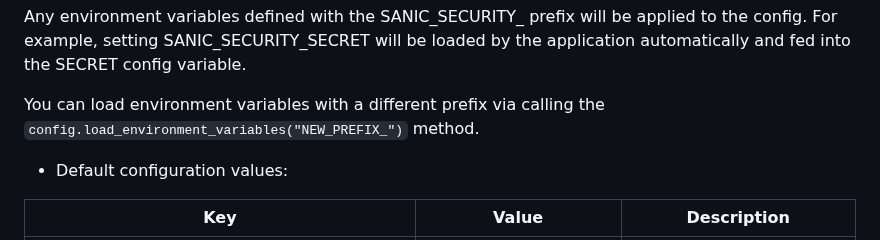
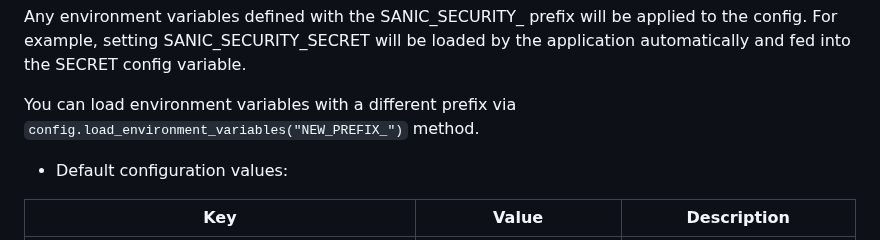
Before and after one commit to na-stewart/sanic-security, a Markdown page: README.md, the part around the change. Rendered like a GitHub page.

```diff
--- a/README.md
+++ b/README.md
@@ -107,7 +107,7 @@ You can also use the update() method like on regular dictionaries.
 Any environment variables defined with the SANIC_SECURITY_ prefix will be applied to the config. For example, setting
 SANIC_SECURITY_SECRET will be loaded by the application automatically and fed into the SECRET config variable.
 
-You can load environment variables with a different prefix via calling the `config.load_environment_variables("NEW_PREFIX_")` method.
+You can load environment variables with a different prefix via `config.load_environment_variables("NEW_PREFIX_")` method.
 
 * Default configuration values:
 
```
